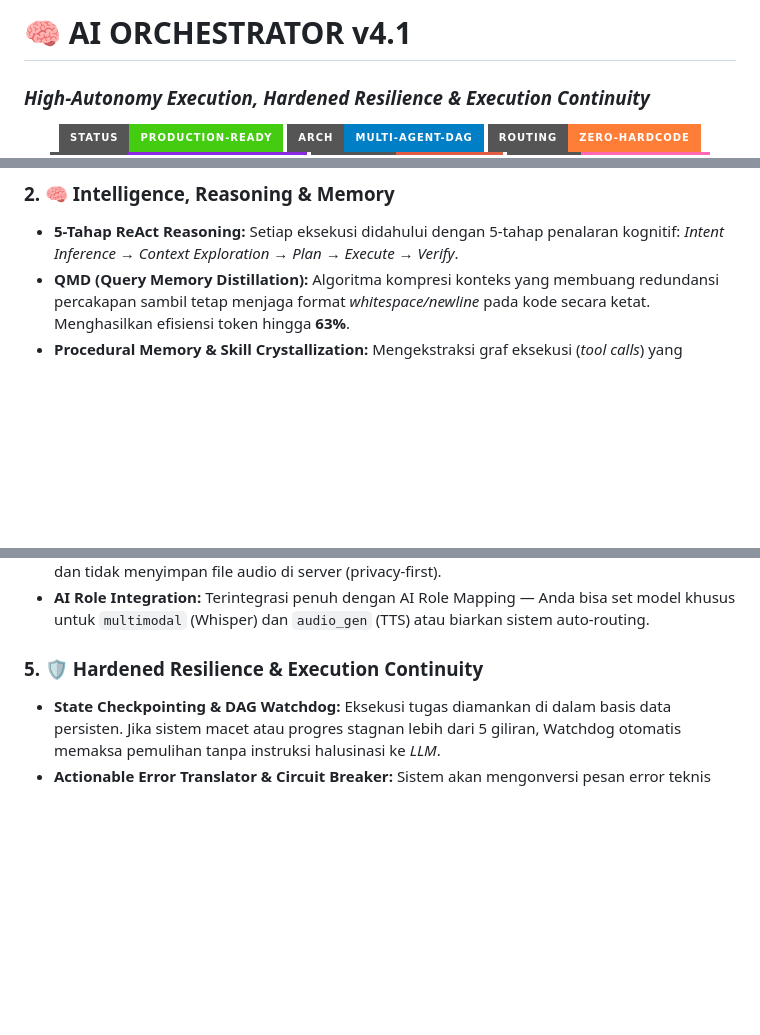
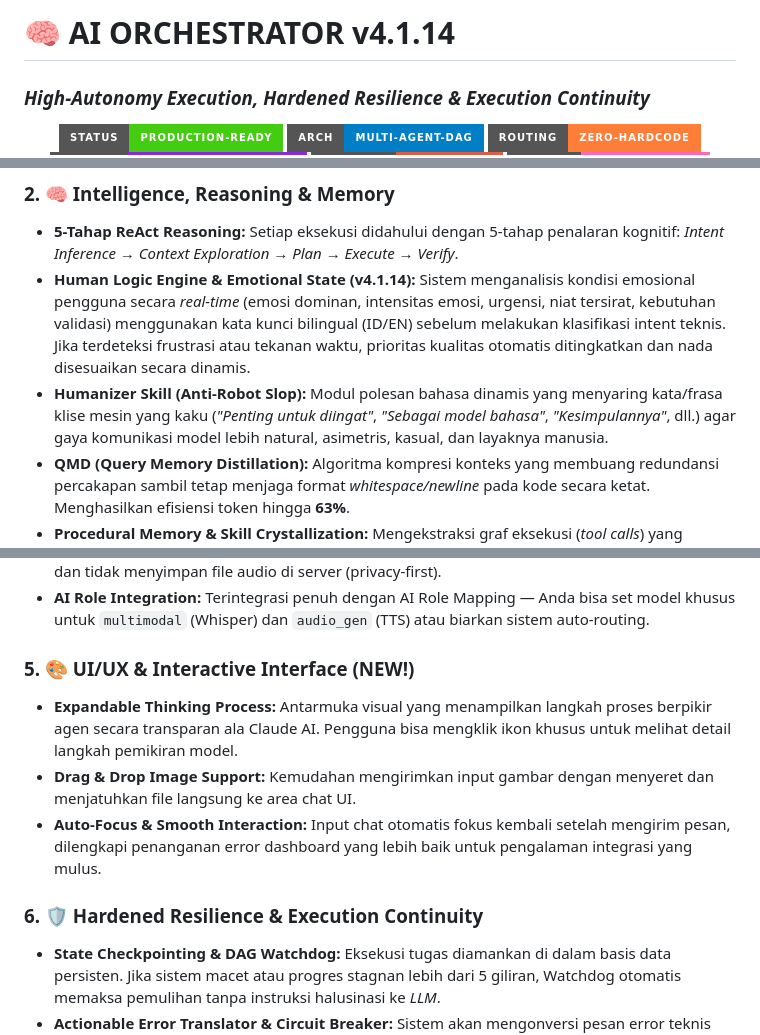
Before and after one commit to maztfajar/ai-super, a Markdown page: README.md, 3 parts joined by grey strips. GitHub-like rendering; badges without logos; blank space fills up the shorter version.

Commit message:
feat: update README to v4.1.14 with human logic integration, humanizer module, new UI/UX section, and RAG configuration improvements.

```diff
--- a/README.md
+++ b/README.md
@@ -1,4 +1,4 @@
-# 🧠 AI ORCHESTRATOR v4.1
+# 🧠 AI ORCHESTRATOR v4.1.14
 ### *High-Autonomy Execution, Hardened Resilience & Execution Continuity*
 
 <p align="center">
@@ -30,6 +30,8 @@ Seluruh fitur mutakhir dari pembaruan sebelumnya (v3.8 hingga v4.1) kini telah d
 
 ### 2. 🧠 Intelligence, Reasoning & Memory
 *   **5-Tahap ReAct Reasoning:** Setiap eksekusi didahului dengan 5-tahap penalaran kognitif: *Intent Inference* → *Context Exploration* → *Plan* → *Execute* → *Verify*.
+*   **Human Logic Engine & Emotional State (v4.1.14):** Sistem menganalisis kondisi emosional pengguna secara *real-time* (emosi dominan, intensitas emosi, urgensi, niat tersirat, kebutuhan validasi) menggunakan kata kunci bilingual (ID/EN) sebelum melakukan klasifikasi intent teknis. Jika terdeteksi frustrasi atau tekanan waktu, prioritas kualitas otomatis ditingkatkan dan nada disesuaikan secara dinamis.
+*   **Humanizer Skill (Anti-Robot Slop):** Modul polesan bahasa dinamis yang menyaring kata/frasa klise mesin yang kaku (*"Penting untuk diingat"*, *"Sebagai model bahasa"*, *"Kesimpulannya"*, dll.) agar gaya komunikasi model lebih natural, asimetris, kasual, dan layaknya manusia.
 *   **QMD (Query Memory Distillation):** Algoritma kompresi konteks yang membuang redundansi percakapan sambil tetap menjaga format *whitespace/newline* pada kode secara ketat. Menghasilkan efisiensi token hingga **63%**.
 *   **Procedural Memory & Skill Crystallization:** Mengekstraksi graf eksekusi (*tool calls*) yang berhasil ≥5x berturut-turut menjadi *Learned Skill* permanen agar sistem bekerja lebih cepat di kemudian hari.
 *   **Auto-Generate AI Core:** Kemampuan menghasilkan profil identitas dan konfigurasi internal (*system prompt*) secara otomatis dari deskripsi bahasa natural pengguna dalam <10 detik.
@@ -46,7 +48,12 @@ Seluruh fitur mutakhir dari pembaruan sebelumnya (v3.8 hingga v4.1) kini telah d
 *   **Smart Audio Processing:** Otomatis memotong jawaban panjang, fallback ke teks jika TTS gagal, dan tidak menyimpan file audio di server (privacy-first).
 *   **AI Role Integration:** Terintegrasi penuh dengan AI Role Mapping — Anda bisa set model khusus untuk `multimodal` (Whisper) dan `audio_gen` (TTS) atau biarkan sistem auto-routing.
 
-### 5. 🛡️ Hardened Resilience & Execution Continuity
+### 5. 🎨 UI/UX & Interactive Interface (NEW!)
+*   **Expandable Thinking Process:** Antarmuka visual yang menampilkan langkah proses berpikir agen secara transparan ala Claude AI. Pengguna bisa mengklik ikon khusus untuk melihat detail langkah pemikiran model.
+*   **Drag & Drop Image Support:** Kemudahan mengirimkan input gambar dengan menyeret dan menjatuhkan file langsung ke area chat UI.
+*   **Auto-Focus & Smooth Interaction:** Input chat otomatis fokus kembali setelah mengirim pesan, dilengkapi penanganan error dashboard yang lebih baik untuk pengalaman integrasi yang mulus.
+
+### 6. 🛡️ Hardened Resilience & Execution Continuity
 *   **State Checkpointing & DAG Watchdog:** Eksekusi tugas diamankan di dalam basis data persisten. Jika sistem macet atau progres stagnan lebih dari 5 giliran, Watchdog otomatis memaksa pemulihan tanpa instruksi halusinasi ke *LLM*.
 *   **Actionable Error Translator & Circuit Breaker:** Sistem akan mengonversi pesan error teknis menjadi langkah taktis (misal: "Port bentrok, kill PID 1234"). Jika alat (*tool*) terus gagal 3x, ia akan dikenai penangguhan (*suspend*) sesi secara sementara agar tidak memblokir antrean.
 *   **Truncation Recovery:** Jika LLM memotong *output* kode akibat limit *max_tokens*, Orchestrator secara otomatis menyuntikkan *prompt* pelanjut dan merekatkan hasilnya di balik layar.
```
Also changed, not shown: other parts of README.md (+2 -1 lines).
